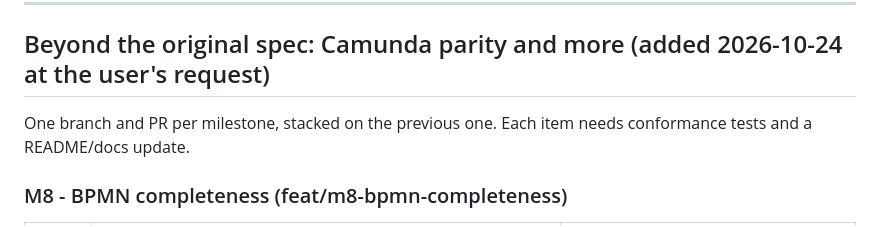
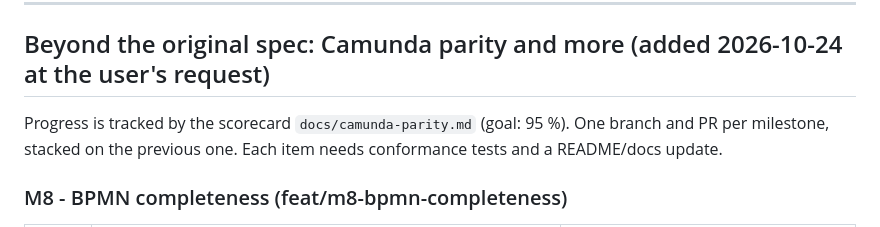
Before and after one commit to ManuDinicola/WorkflowEg, a Markdown page: PLAN.md, the part around the change. Rendered like a GitHub page.

Commit message:
docs: Camunda parity scorecard (54 % today, target 95 %)
Co-Authored-By: Claude Sonnet 5.5 <noreply@anthropic.com>

```diff
--- a/PLAN.md
+++ b/PLAN.md
@@ -119,6 +119,7 @@ Use subagents for exploration, test runs and independent slices as described in
 ---
 
 ## Beyond the original spec: Camunda parity and more (added 2026-10-24 at the user's request)
+Progress is tracked by the scorecard `docs/camunda-parity.md` (goal: 95 %).
 One branch and PR per milestone, stacked on the previous one. Each item needs conformance tests and a README/docs update.
 
 ### M8 - BPMN completeness (feat/m8-bpmn-completeness)
```
Also changed, not shown: docs/camunda-parity.md (added, +142 -0 lines).
